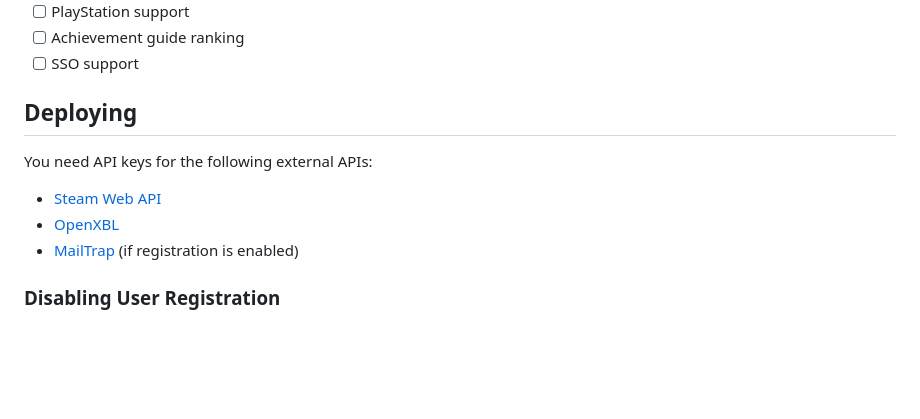
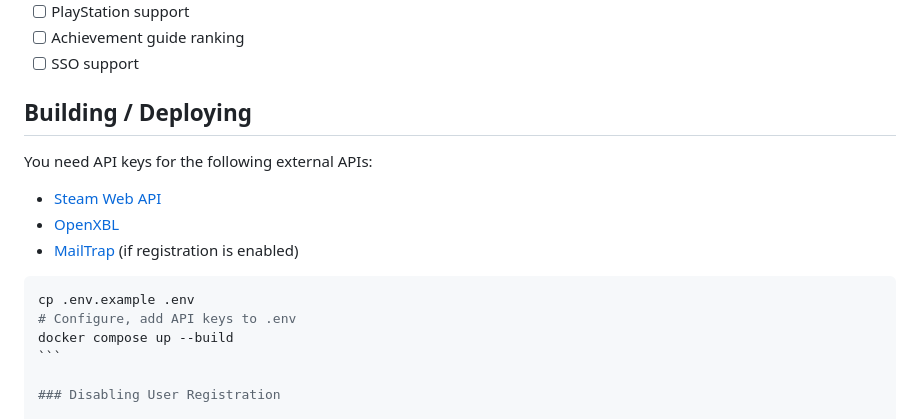
Before and after one commit to bmoneill/overachiever, a Markdown page: README.md, the part around one of its changes. GitHub-like rendering; blank space fills up the shorter version.

`````diff
--- a/README.md
+++ b/README.md
@@ -50,13 +50,19 @@ for locked achievements.
 - [ ] Achievement guide ranking
 - [ ] SSO support
 
-## Deploying
+## Building / Deploying
 
 You need API keys for the following external APIs:
 
 - [Steam Web API](https://steamcommunity.com/dev)
 - [OpenXBL](https://xbl.io)
 - [MailTrap](https://mailtrap.io) (if registration is enabled)
+
+````shell
+cp .env.example .env
+# Configure, add API keys to .env
+docker compose up --build
+```
 
 ### Disabling User Registration
 
`````
Also changed, not shown: other parts of README.md (+6 -6 lines).
